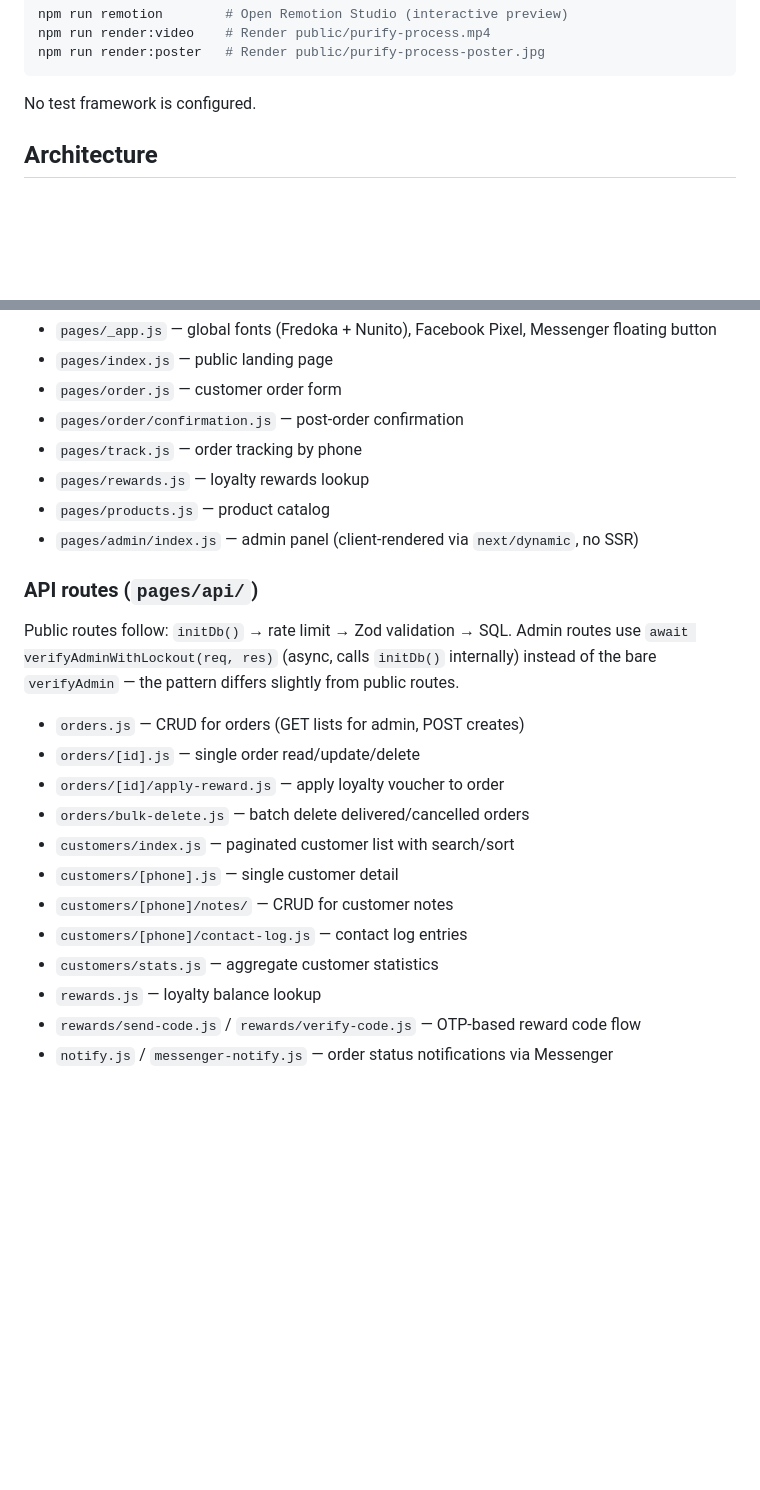
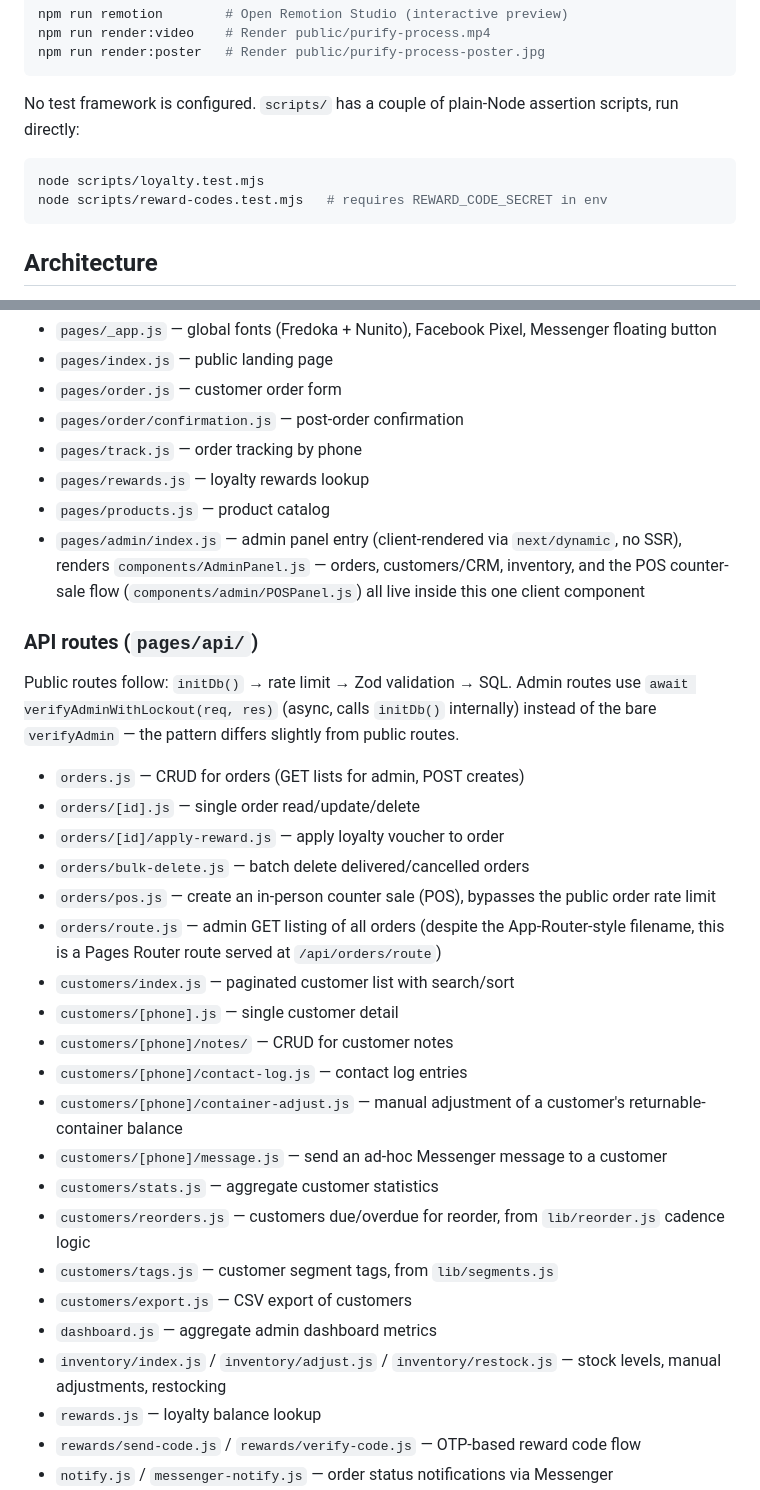
Before and after one commit to nexusuper/CLEAR-FLOW, a Markdown page: CLAUDE.md, 2 parts joined by grey strips. Drawn GitHub-style; blank space fills up the shorter version.

Commit message:
docs: expand CLAUDE.md with fuller API/lib reference and Remotion asset notes
Co-Authored-By: Claude Sonnet 5 <noreply@anthropic.com>

````diff
--- a/CLAUDE.md
+++ b/CLAUDE.md
@@ -19,7 +19,12 @@ npm run render:video    # Render public/purify-process.mp4
 npm run render:poster   # Render public/purify-process-poster.jpg
 ```
 
-No test framework is configured.
+No test framework is configured. `scripts/` has a couple of plain-Node assertion scripts, run directly:
+
+```bash
+node scripts/loyalty.test.mjs
+node scripts/reward-codes.test.mjs   # requires REWARD_CODE_SECRET in env
+```
 
 ## Architecture
 
@@ -43,7 +48,7 @@ No test framework is configured.
 - `pages/track.js` — order tracking by phone
 - `pages/rewards.js` — loyalty rewards lookup
 - `pages/products.js` — product catalog
-- `pages/admin/index.js` — admin panel (client-rendered via `next/dynamic`, no SSR)
+- `pages/admin/index.js` — admin panel entry (client-rendered via `next/dynamic`, no SSR), renders `components/AdminPanel.js` — orders, customers/CRM, inventory, and the POS counter-sale flow (`components/admin/POSPanel.js`) all live inside this one client component
 
 ### API routes (`pages/api/`)
 
@@ -53,11 +58,20 @@ Public routes follow: `initDb()` → rate limit → Zod validation → SQL. Admi
 - `orders/[id].js` — single order read/update/delete
 - `orders/[id]/apply-reward.js` — apply loyalty voucher to order
 - `orders/bulk-delete.js` — batch delete delivered/cancelled orders
+- `orders/pos.js` — create an in-person counter sale (POS), bypasses the public order rate limit
+- `orders/route.js` — admin GET listing of all orders (despite the App-Router-style filename, this is a Pages Router route served at `/api/orders/route`)
 - `customers/index.js` — paginated customer list with search/sort
 - `customers/[phone].js` — single customer detail
 - `customers/[phone]/notes/` — CRUD for customer notes
 - `customers/[phone]/contact-log.js` — contact log entries
+- `customers/[phone]/container-adjust.js` — manual adjustment of a customer's returnable-container balance
+- `customers/[phone]/message.js` — send an ad-hoc Messenger message to a customer
 - `customers/stats.js` — aggregate customer statistics
+- `customers/reorders.js` — customers due/overdue for reorder, from `lib/reorder.js` cadence logic
+- `customers/tags.js` — customer segment tags, from `lib/segments.js`
+- `customers/export.js` — CSV export of customers
+- `dashboard.js` — aggregate admin dashboard metrics
+- `inventory/index.js` / `inventory/adjust.js` / `inventory/restock.js` — stock levels, manual adjustments, restocking
 - `rewards.js` — loyalty balance lookup
 - `rewards/send-code.js` / `rewards/verify-code.js` — OTP-based reward code flow
 - `notify.js` / `messenger-notify.js` — order status notifications via Messenger
````
Also changed, not shown: other parts of CLAUDE.md (+9 -1 lines).
